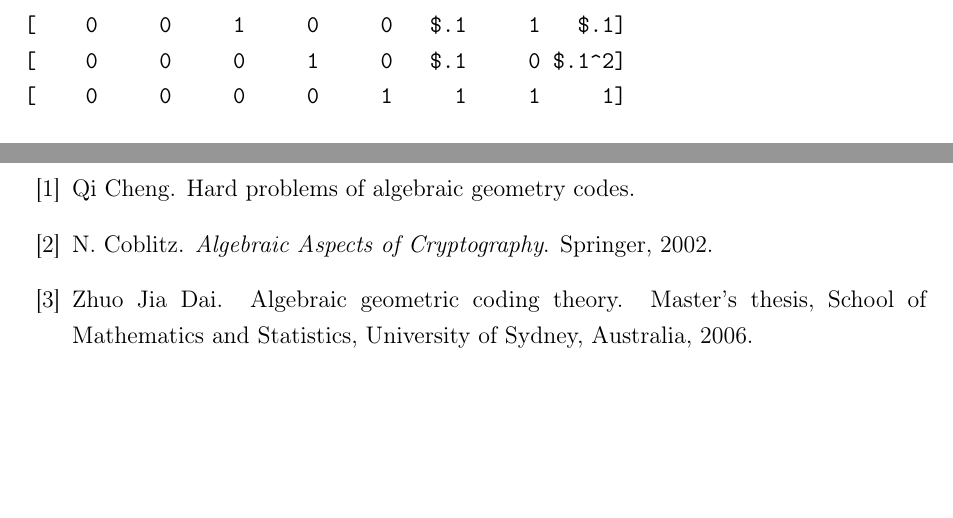
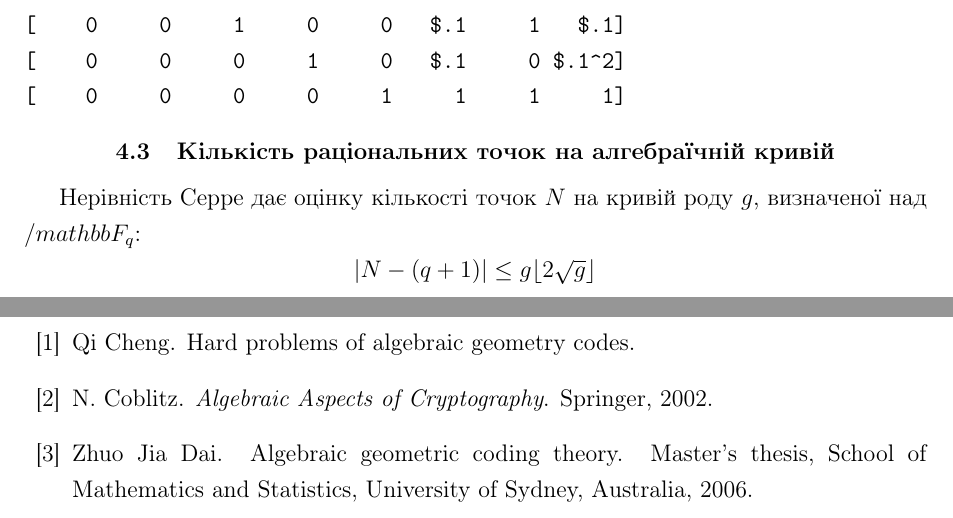
Before and after one commit to troyand/goppa, a LaTeX document (coursework.tex): two parts of pages 8 and 9 of 9, joined at a grey line, cut so that both start at the same text, the shorter picture padded with empty space. Compiled offline with pdfLaTeX; a missing bibliography style is replaced by a similar one.

```diff
--- a/coursework.tex
+++ b/coursework.tex
@@ -223,6 +223,9 @@
 [    0     0     0     0     1     1     1     1]
 \end{verbatim}
 
+\subsection{Кількість раціональних точок на алгебраїчній кривій}
+Нерівність Серре дає оцінку кількості точок $N$ на кривій роду $g$, визначеної над $/mathbb{F}_q$:
+$$|N-(q+1)| \le g \lfloor 2 \sqrt{g} \rfloor$$
 
 \nocite{*}
 
```
